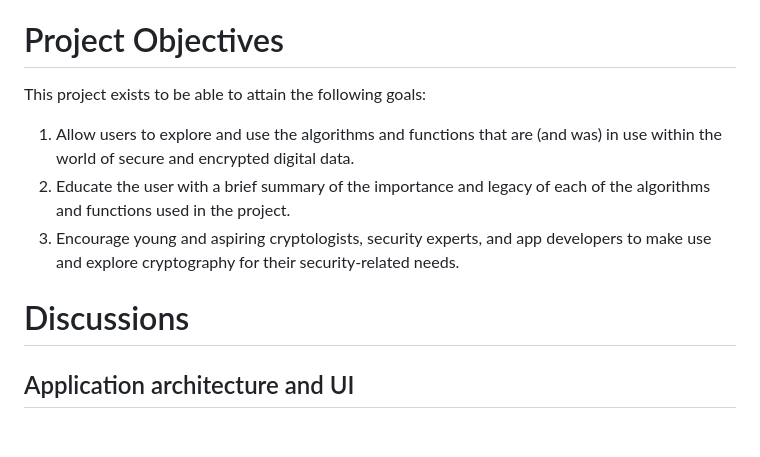
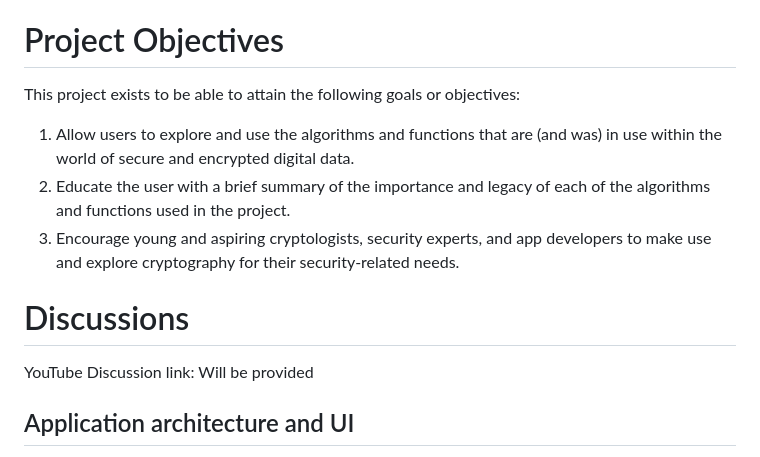
Before and after one commit to carl-leonador03/AC-FINAL-BSCS3A-GROUP5, a Markdown page: README.md, the part around the change. Drawn GitHub-style; blank space fills up the shorter version.

```diff
--- a/README.md
+++ b/README.md
@@ -12,12 +12,14 @@ The final project for our course named Applied Cryptography is a cryptographic a
 This web application gives the user the ability to make use of symmetric algorithms, asymmetric algorithms, and hashing functions, of which they can use for their cryptographic needs. Cryptography is the science of encoding and decoding messages to protect their confidentiality, integrity, and authenticity. It allows the user to have a secure conversation and connection between its recipient and its sender.
 
 # Project Objectives
-This project exists to be able to attain the following goals:
+This project exists to be able to attain the following goals or objectives:
 1. Allow users to explore and use the algorithms and functions that are (and was) in use within the world of secure and encrypted digital data.
 2. Educate the user with a brief summary of the importance and legacy of each of the algorithms and functions used in the project.
 3. Encourage young and aspiring cryptologists, security experts, and app developers to make use and explore cryptography for their security-related needs.
 
 # Discussions
+
+YouTube Discussion link: Will be provided
 
 ## Application architecture and UI
 The web application is created with Flask using Python 3.10+. The backend of the web application is simplified to have general processes be separate modules, such as symmetric algorithms being in a separate Python module.
```
